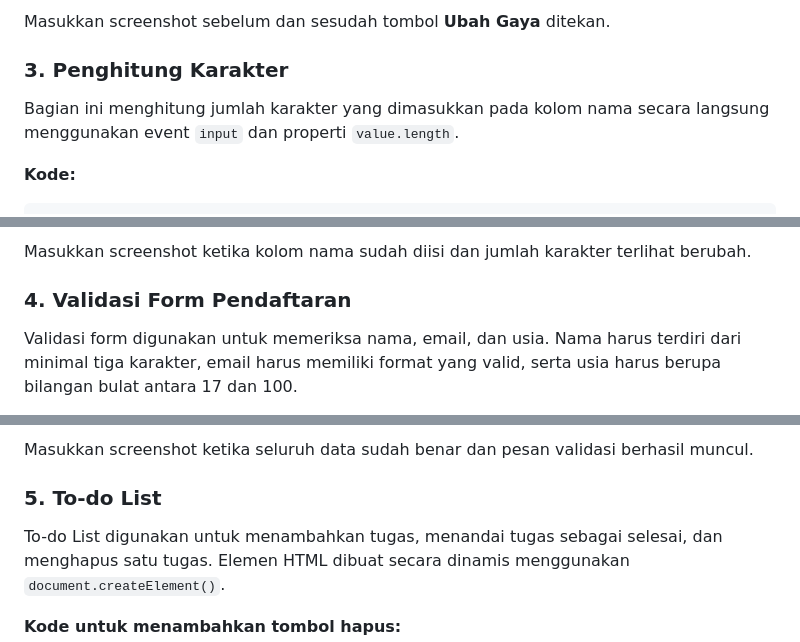
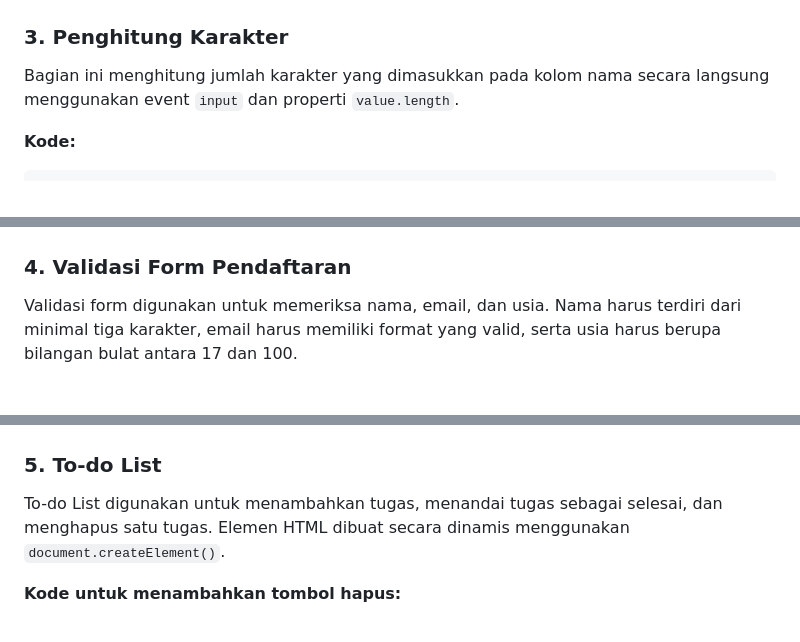
Before and after one commit to synndevs/Lab6web, a Markdown page: README.md, 3 parts joined by grey strips. GitHub-like rendering.

```diff
--- a/README.md
+++ b/README.md
@@ -81,5 +79,5 @@ tombolGaya.addEventListener("click", function () {
 
-Masukkan screenshot sebelum dan sesudah tombol **Ubah Gaya** ditekan.
+
 
 ### 3. Penghitung Karakter
 
@@ -100,5 +98,5 @@ namaInput.addEventListener("input", function () {
 
-Masukkan screenshot ketika kolom nama sudah diisi dan jumlah karakter terlihat berubah.
+
 
 ### 4. Validasi Form Pendaftaran
 
@@ -144,5 +141,4 @@ Masukkan screenshot ketika form dikirim dengan data yang salah, misalnya nama ku
 
-Masukkan screenshot ketika seluruh data sudah benar dan pesan validasi berhasil muncul.
 
 ### 5. To-do List
 
```
Also changed, not shown: other parts of README.md (+13 -45 lines).
